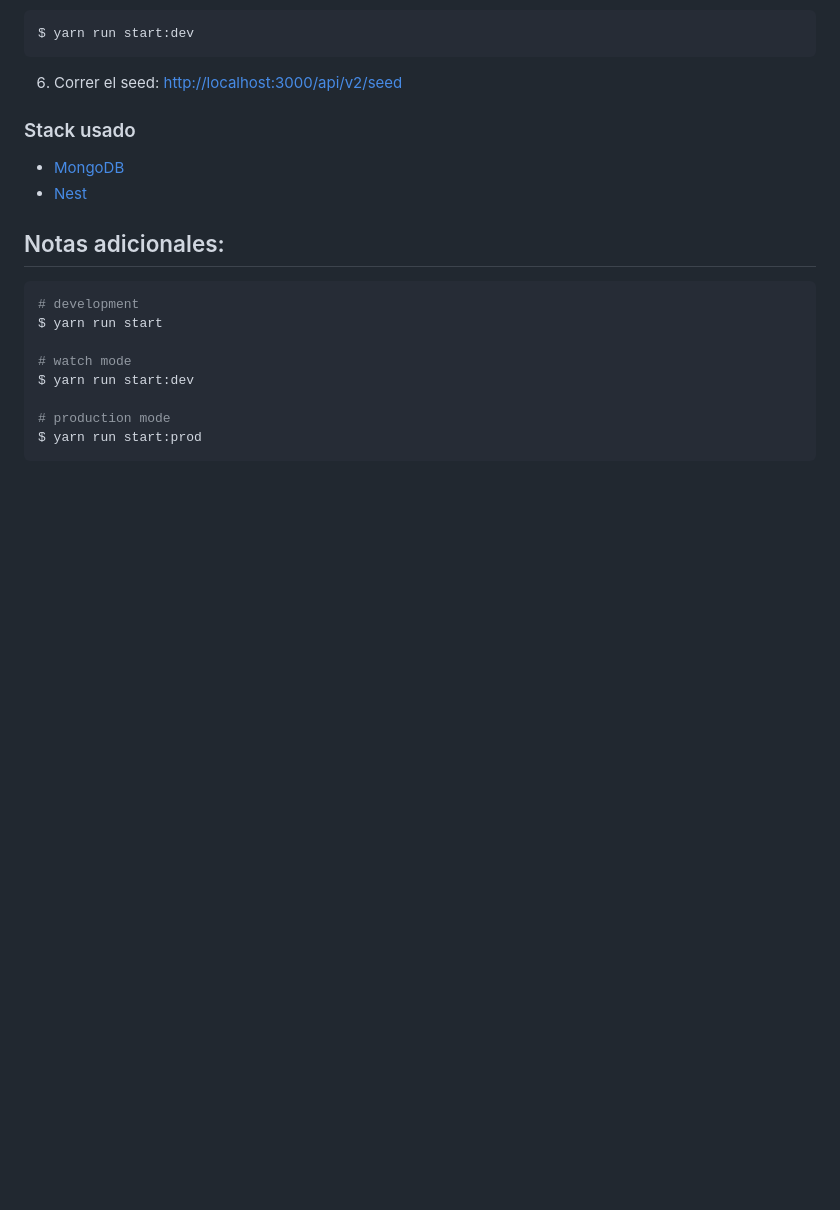
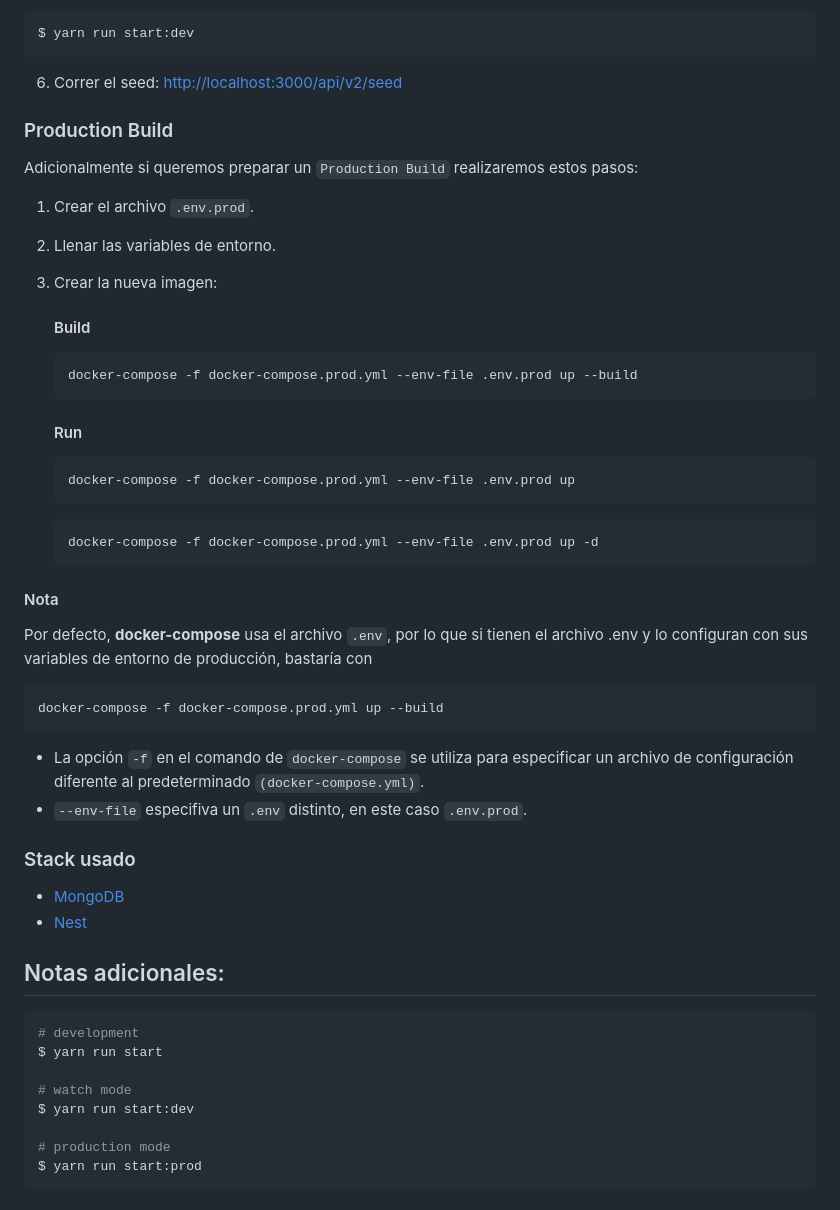
Before and after one commit to Yanioconjota/nest-pokedex, a Markdown page: README.md, the part around the change printed below. Drawn GitHub-style; blank space fills up the shorter version.

````diff
--- a/README.md
+++ b/README.md
@@ -37,6 +37,39 @@ $ yarn run start:dev
 ```
 
 6. Correr el seed: [http://localhost:3000/api/v2/seed](http://localhost:3000/api/v2/seed)
+
+### Production Build
+
+Adicionalmente si queremos preparar un ``Production Build`` realizaremos estos pasos:
+
+1. Crear el archivo ``.env.prod``.
+2. Llenar las variables de entorno.
+3. Crear la nueva imagen:
+
+    #### Build
+    ```
+    docker-compose -f docker-compose.prod.yml --env-file .env.prod up --build
+    ```
+
+    #### Run
+    ```
+    docker-compose -f docker-compose.prod.yml --env-file .env.prod up
+    ```
+
+    ```
+    docker-compose -f docker-compose.prod.yml --env-file .env.prod up -d
+    ```
+
+#### Nota
+Por defecto, __docker-compose__ usa el archivo ```.env```, por lo que si tienen el archivo .env y lo configuran con sus variables de entorno de producción, bastaría con
+```
+docker-compose -f docker-compose.prod.yml up --build
+```
+
+- La opción ``-f`` en el comando de ``docker-compose`` se utiliza para especificar un archivo de configuración diferente al predeterminado ``(docker-compose.yml)``.
+- ``--env-file`` especifiva un ``.env`` distinto, en este caso ``.env.prod``.
+
+
 
 ### Stack usado
 - [MongoDB](https://www.mongodb.com/)
````
Also changed, not shown: other parts of README.md (+102 -5 lines).
